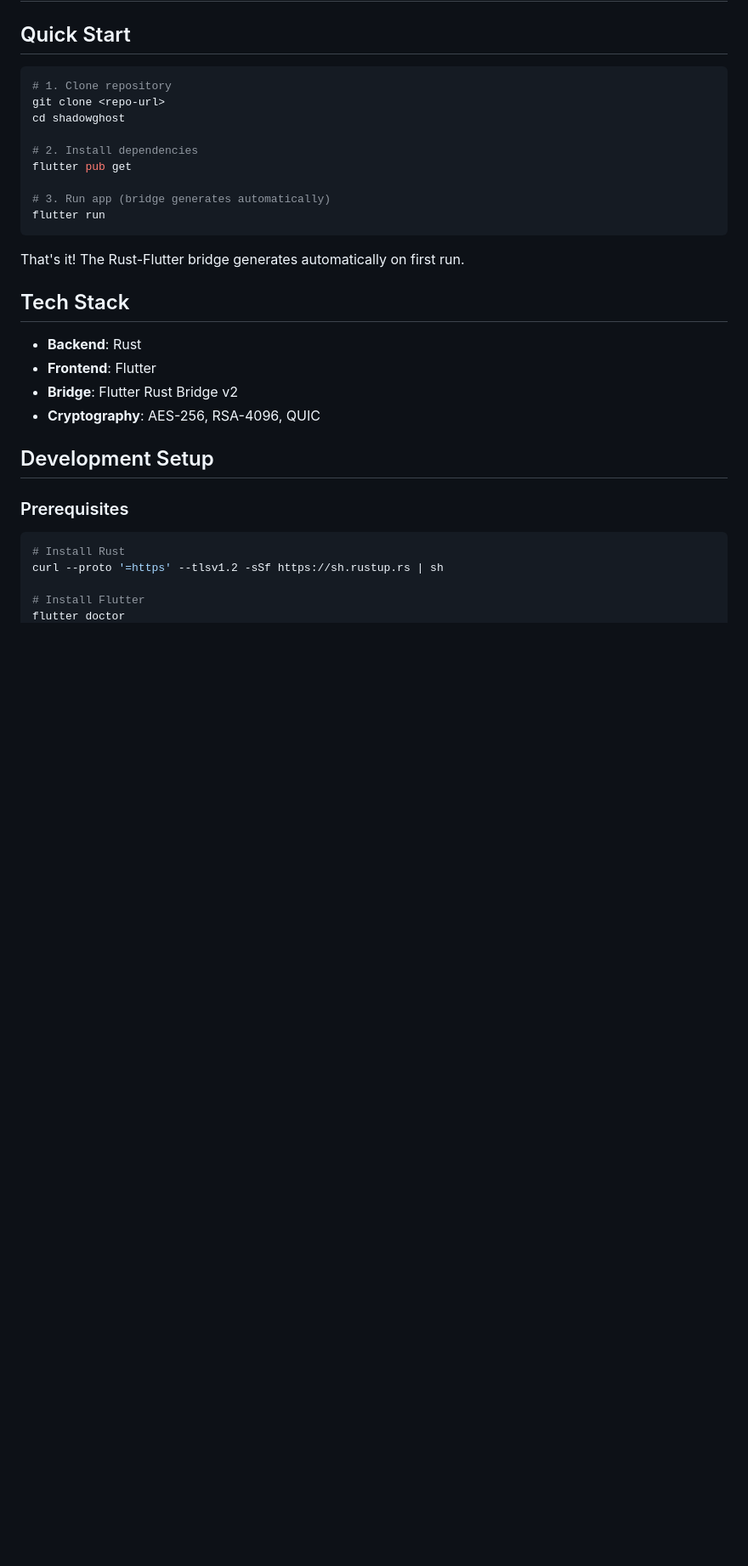
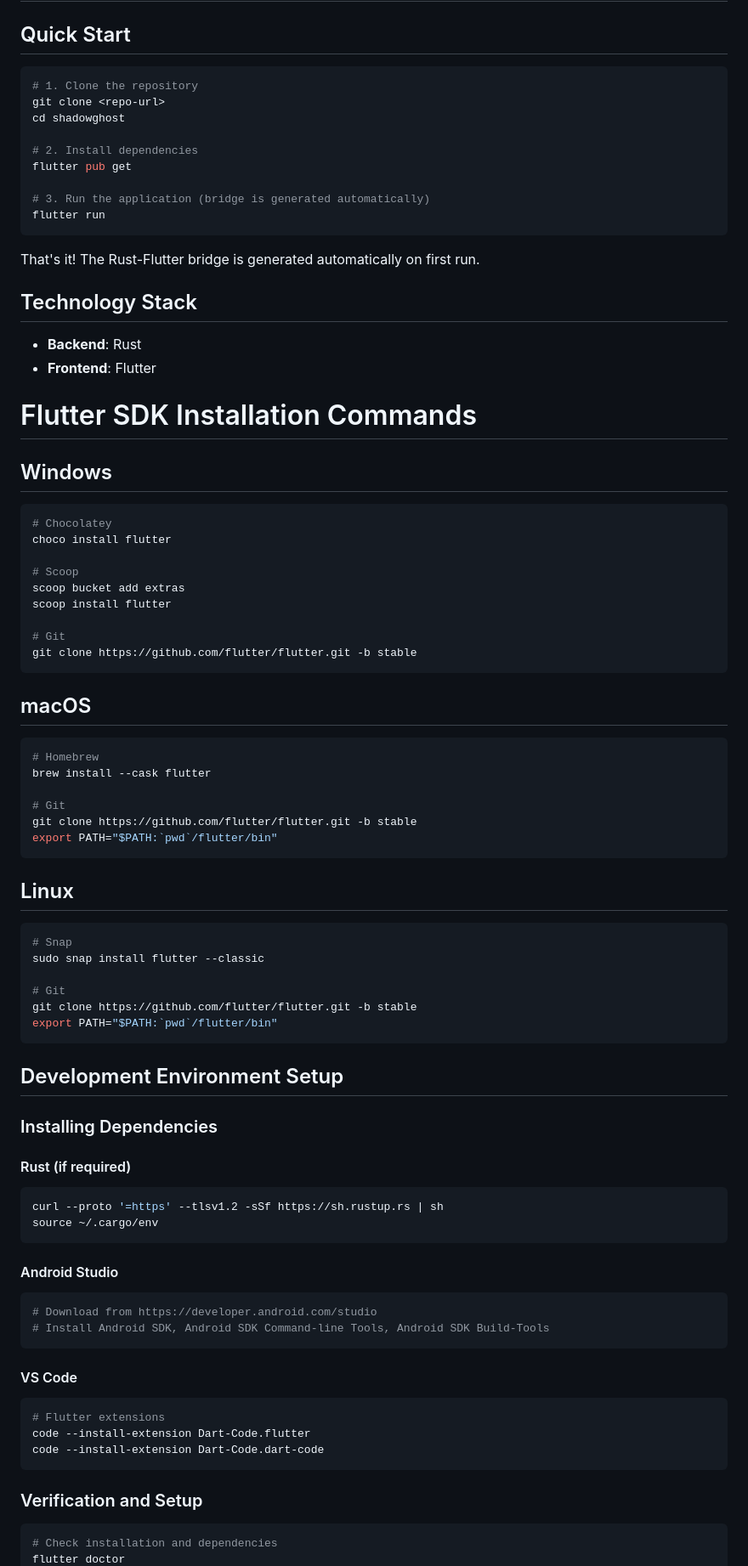
Before and after one commit to ShadowGhostApp/shadowghost, a Markdown page: CONTRIBUTING.md, the part around the change printed below. Shown: that part at 85% size. Drawn GitHub-style; blank space fills up the shorter version.

````diff
--- a/CONTRIBUTING.md
+++ b/CONTRIBUTING.md
@@ -3,33 +3,83 @@
 ## Quick Start
 
 ```bash
-# 1. Clone repository
+# 1. Clone the repository
 git clone <repo-url>
 cd shadowghost
 
 # 2. Install dependencies
 flutter pub get
 
-# 3. Run app (bridge generates automatically)
+# 3. Run the application (bridge is generated automatically)
 flutter run
 ```
 
-That's it! The Rust-Flutter bridge generates automatically on first run.
+That's it! The Rust-Flutter bridge is generated automatically on first run.
 
-## Tech Stack
+## Technology Stack
 
 - **Backend**: Rust
 - **Frontend**: Flutter
-- **Bridge**: Flutter Rust Bridge v2
-- **Cryptography**: AES-256, RSA-4096, QUIC
 
-## Development Setup
+# Flutter SDK Installation Commands
 
-### Prerequisites
+## Windows
+```powershell
+# Chocolatey
+choco install flutter
 
+# Scoop
+scoop bucket add extras
+scoop install flutter
+
+# Git
+git clone https://github.com/flutter/flutter.git -b stable
+```
+
+## macOS
 ```bash
-# Install Rust
+# Homebrew
+brew install --cask flutter
+
+# Git
+git clone https://github.com/flutter/flutter.git -b stable
+export PATH="$PATH:`pwd`/flutter/bin"
+```
+
+## Linux
+```bash
+# Snap
+sudo snap install flutter --classic
+
+# Git
+git clone https://github.com/flutter/flutter.git -b stable
+export PATH="$PATH:`pwd`/flutter/bin"
+```
+
+## Development Environment Setup
+
+### Installing Dependencies
+
+#### Rust (if required)
+```bash
 curl --proto '=https' --tlsv1.2 -sSf https://sh.rustup.rs | sh
+source ~/.cargo/env
+```
 
-# Install Flutter
+#### Android Studio
+```bash
+# Download from https://developer.android.com/studio
+# Install Android SDK, Android SDK Command-line Tools, Android SDK Build-Tools
+```
+
+#### VS Code
+```bash
+# Flutter extensions
+code --install-extension Dart-Code.flutter
+code --install-extension Dart-Code.dart-code
+```
+
+### Verification and Setup
+```bash
+# Check installation and dependencies
 flutter doctor
````
Also changed, not shown: other parts of CONTRIBUTING.md (+56 -52 lines).
